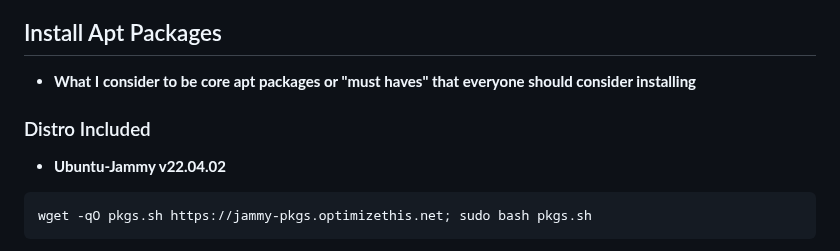
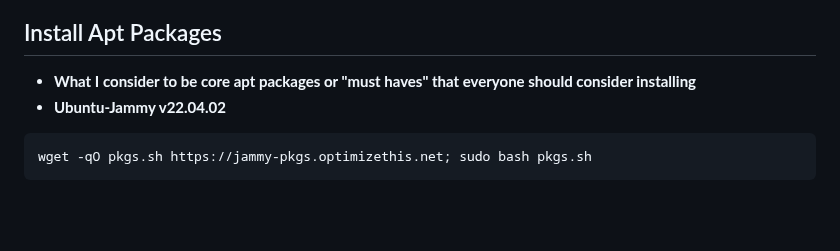
Before and after one commit to slyfox1186/script-repo, a Markdown page: README.md, the part around the change. Rendered like a GitHub page; blank space fills up the shorter version.

````diff
--- a/README.md
+++ b/README.md
@@ -18,7 +18,6 @@
 
 ## Install Apt Packages
   - **What I consider to be core apt packages or "must haves" that everyone should consider installing**
-### Distro Included
   - **Ubuntu-Jammy v22.04.02**
 ```
 wget -qO pkgs.sh https://jammy-pkgs.optimizethis.net; sudo bash pkgs.sh
````
